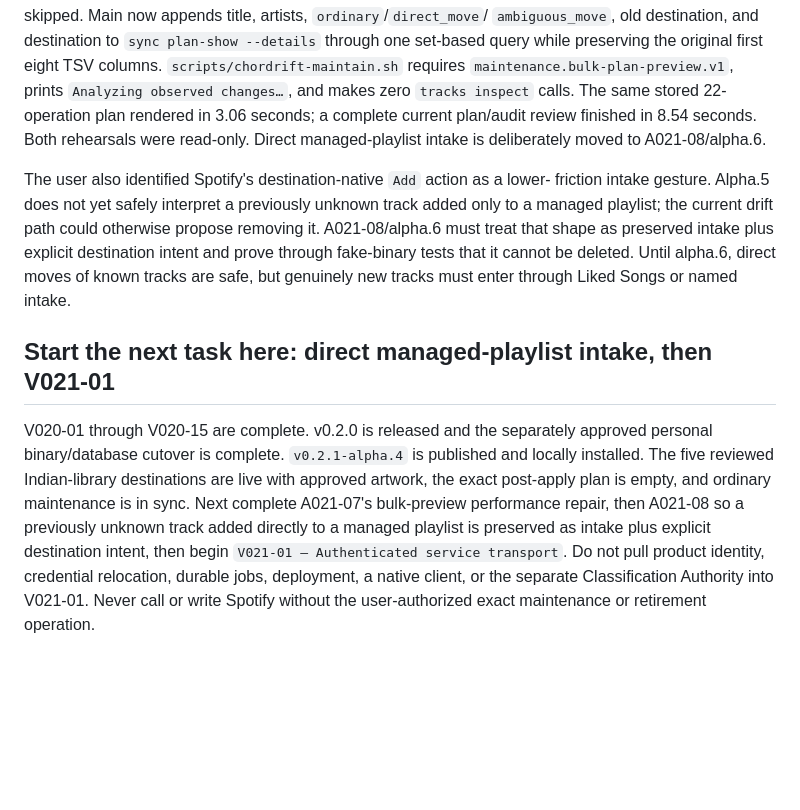
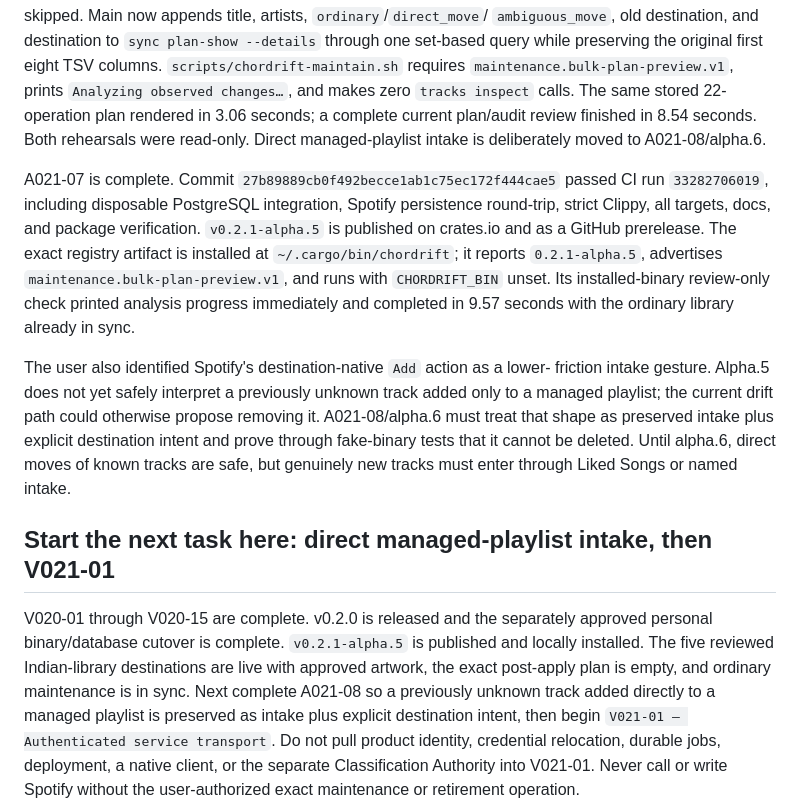
Before and after one commit to orbyts/chordrift, a Markdown page: CODEX_HANDOFF.md, the part around the change. Rendered like a GitHub page; blank space fills up the shorter version.

Commit message:
docs: complete alpha.5 checkpoint

```diff
--- a/CODEX_HANDOFF.md
+++ b/CODEX_HANDOFF.md
@@ -132,6 +132,16 @@ makes zero `tracks inspect` calls. The same stored 22-operation plan rendered in
 Both rehearsals were read-only. Direct managed-playlist intake is deliberately
 moved to A021-08/alpha.6.
 
+A021-07 is complete. Commit `27b89889cb0f492becce1ab1c75ec172f444cae5`
+passed CI run `33282706019`, including disposable PostgreSQL integration,
+Spotify persistence round-trip, strict Clippy, all targets, docs, and package
+verification. `v0.2.1-alpha.5` is published on crates.io and as a GitHub
+prerelease. The exact registry artifact is installed at
+`~/.cargo/bin/chordrift`; it reports `0.2.1-alpha.5`, advertises
+`maintenance.bulk-plan-preview.v1`, and runs with `CHORDRIFT_BIN` unset. Its
+installed-binary review-only check printed analysis progress immediately and
+completed in 9.57 seconds with the ordinary library already in sync.
+
 The user also identified Spotify's destination-native `Add` action as a lower-
 friction intake gesture. Alpha.5 does not yet safely interpret a previously
 unknown track added only to a managed playlist; the current drift path could
@@ -143,11 +153,10 @@ safe, but genuinely new tracks must enter through Liked Songs or named intake.
 ## Start the next task here: direct managed-playlist intake, then V021-01
 
 V020-01 through V020-15 are complete. v0.2.0 is released and the separately
-approved personal binary/database cutover is complete. `v0.2.1-alpha.4` is
+approved personal binary/database cutover is complete. `v0.2.1-alpha.5` is
 published and locally installed. The five reviewed Indian-library destinations
 are live with approved artwork, the exact post-apply plan is empty, and ordinary
-maintenance is in sync. Next complete A021-07's bulk-preview performance repair,
-then A021-08 so a previously unknown track
+maintenance is in sync. Next complete A021-08 so a previously unknown track
 added directly to a managed playlist is preserved as intake plus explicit
 destination intent, then begin `V021-01 — Authenticated service transport`.
 Do not pull product identity, credential relocation, durable jobs, deployment,
```
Also changed, not shown: ROADMAP.md (+5 -6 lines).
